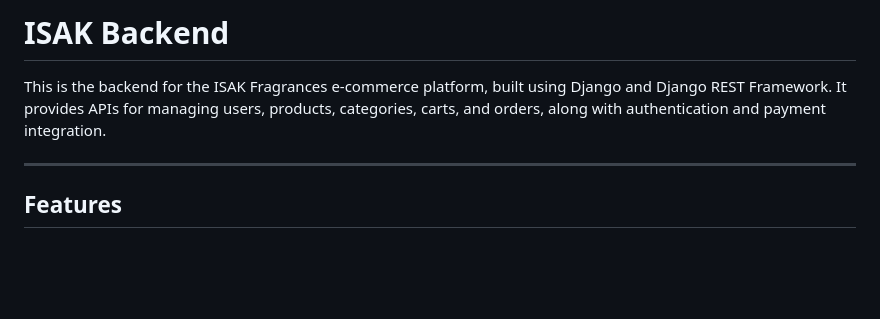
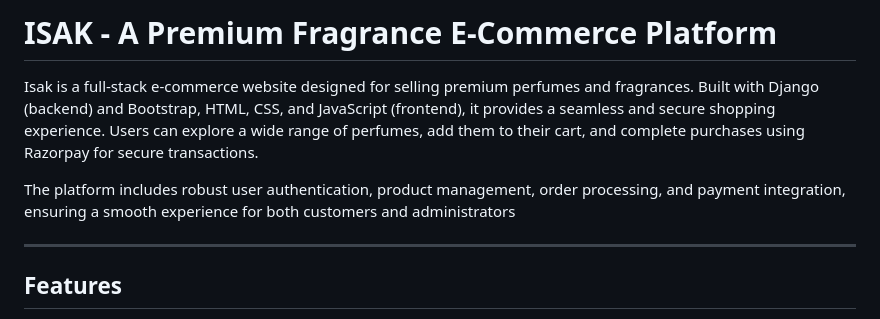
Before and after one commit to Diveesh-04/Major_project, a Markdown page: README.md, the part around the change. GitHub-like rendering; blank space fills up the shorter version.

Commit message:
Isak's README.md

```diff
--- a/README.md
+++ b/README.md
@@ -1,6 +1,8 @@
-# ISAK Backend
+# ISAK - A Premium Fragrance E-Commerce Platform
 
-This is the backend for the ISAK Fragrances e-commerce platform, built using Django and Django REST Framework. It provides APIs for managing users, products, categories, carts, and orders, along with authentication and payment integration.
+Isak is a full-stack e-commerce website designed for selling premium perfumes and fragrances. Built with Django (backend) and Bootstrap, HTML, CSS, and JavaScript (frontend), it provides a seamless and secure shopping experience. Users can explore a wide range of perfumes, add them to their cart, and complete purchases using Razorpay for secure transactions.
+
+The platform includes robust user authentication, product management, order processing, and payment integration, ensuring a smooth experience for both customers and administrators
 
 ---
 
```
